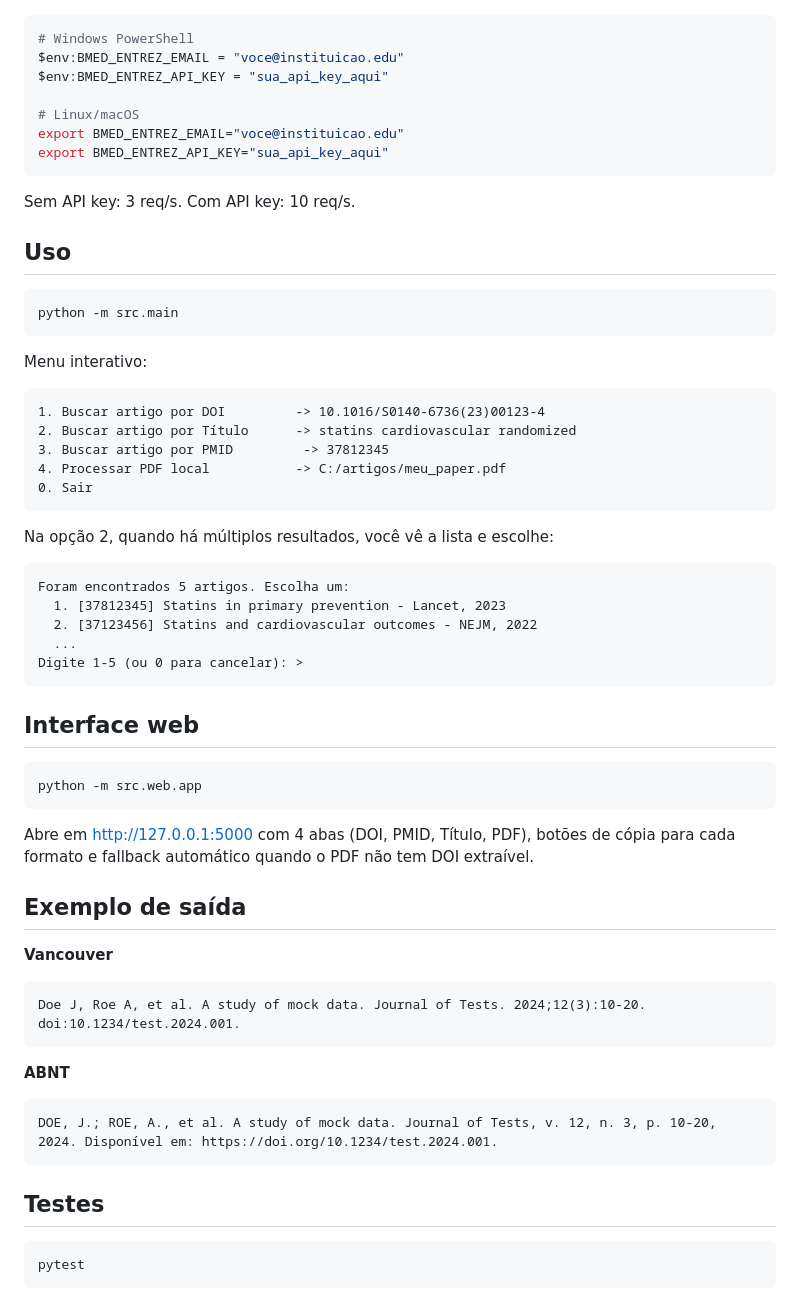
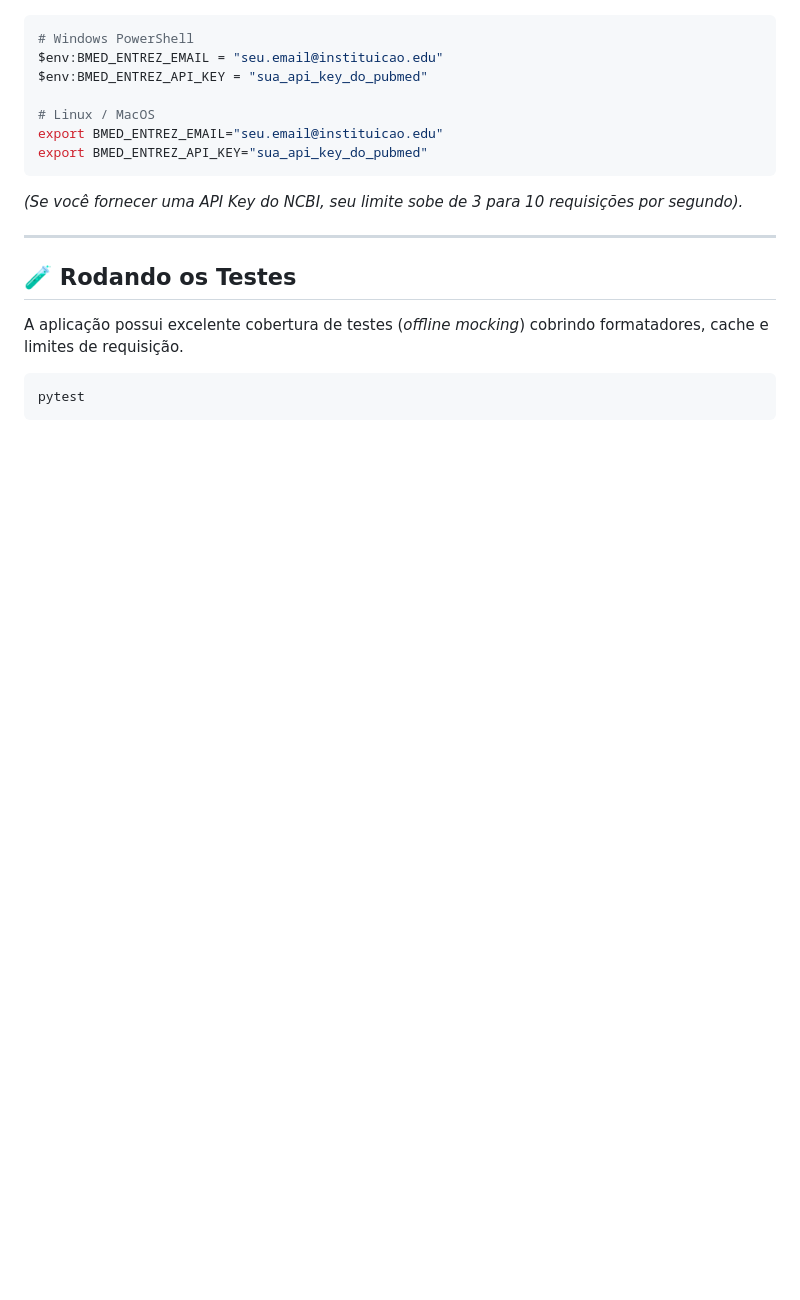
Before and after one commit to Faddragon/b-Med-Reference-Hub, a Markdown page: README.md, the part around one of its changes. Rendered like a GitHub page; blank space fills up the shorter version.

Commit message:
docs: update README with marketing copy and web ui details

````diff
--- a/README.md
+++ b/README.md
@@ -61,63 +79,20 @@ O NCBI exige um e-mail real e (opcionalmente) uma [API key](https://www.ncbi.nlm
 
 ```bash
 # Windows PowerShell
-$env:BMED_ENTREZ_EMAIL = "voce@instituicao.edu"
-$env:BMED_ENTREZ_API_KEY = "sua_api_key_aqui"
+$env:BMED_ENTREZ_EMAIL = "seu.email@instituicao.edu"
+$env:BMED_ENTREZ_API_KEY = "sua_api_key_do_pubmed"
 
-# Linux/macOS
-export BMED_ENTREZ_EMAIL="voce@instituicao.edu"
-export BMED_ENTREZ_API_KEY="sua_api_key_aqui"
+# Linux / MacOS
+export BMED_ENTREZ_EMAIL="seu.email@instituicao.edu"
+export BMED_ENTREZ_API_KEY="sua_api_key_do_pubmed"
 ```
+*(Se você fornecer uma API Key do NCBI, seu limite sobe de 3 para 10 requisições por segundo).*
 
-Sem API key: 3 req/s. Com API key: 10 req/s.
+---
 
-## Uso
+## 🧪 Rodando os Testes
 
-```bash
-python -m src.main
-```
-
-Menu interativo:
-
-```
-1. Buscar artigo por DOI         -> 10.1016/S0140-6736(23)00123-4
-2. Buscar artigo por Título      -> statins cardiovascular randomized
-3. Buscar artigo por PMID         -> 37812345
-4. Processar PDF local           -> C:/artigos/meu_paper.pdf
-0. Sair
-```
-
-Na opção 2, quando há múltiplos resultados, você vê a lista e escolhe:
-
-```
-Foram encontrados 5 artigos. Escolha um:
-  1. [37812345] Statins in primary prevention - Lancet, 2023
-  2. [37123456] Statins and cardiovascular outcomes - NEJM, 2022
-  ...
-Digite 1-5 (ou 0 para cancelar): >
-```
-
-## Interface web
-
-```bash
-python -m src.web.app
-```
-
-Abre em <http://127.0.0.1:5000> com 4 abas (DOI, PMID, Título, PDF), botões de cópia para cada formato e fallback automático quando o PDF não tem DOI extraível.
-
-## Exemplo de saída
-
-**Vancouver**
-```
-Doe J, Roe A, et al. A study of mock data. Journal of Tests. 2024;12(3):10-20. doi:10.1234/test.2024.001.
-```
-
-**ABNT**
-```
-DOE, J.; ROE, A., et al. A study of mock data. Journal of Tests, v. 12, n. 3, p. 10-20, 2024. Disponível em: https://doi.org/10.1234/test.2024.001.
-```
-
-## Testes
+A aplicação possui excelente cobertura de testes (_offline mocking_) cobrindo formatadores, cache e limites de requisição.
 
 ```bash
 pytest
````
Also changed, not shown: other parts of README.md (+67 -72 lines).
